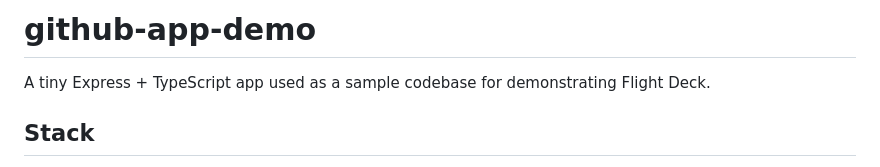
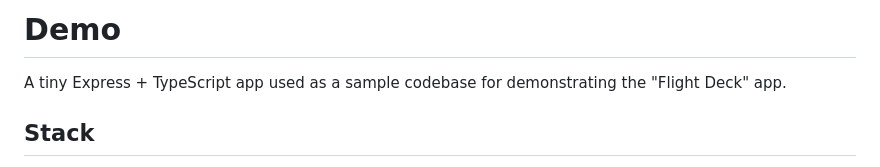
Before and after one commit to roryp/github-demo, a Markdown page: README.md, the part around the change. Rendered like a GitHub page.

```diff
--- a/README.md
+++ b/README.md
@@ -1,7 +1,6 @@
-# github-app-demo
+# Demo
 
-A tiny Express + TypeScript app used as a sample codebase for demonstrating
-Flight Deck.
+A tiny Express + TypeScript app used as a sample codebase for demonstrating the "Flight Deck" app.
 
 ## Stack
 - Node.js 20+
```
